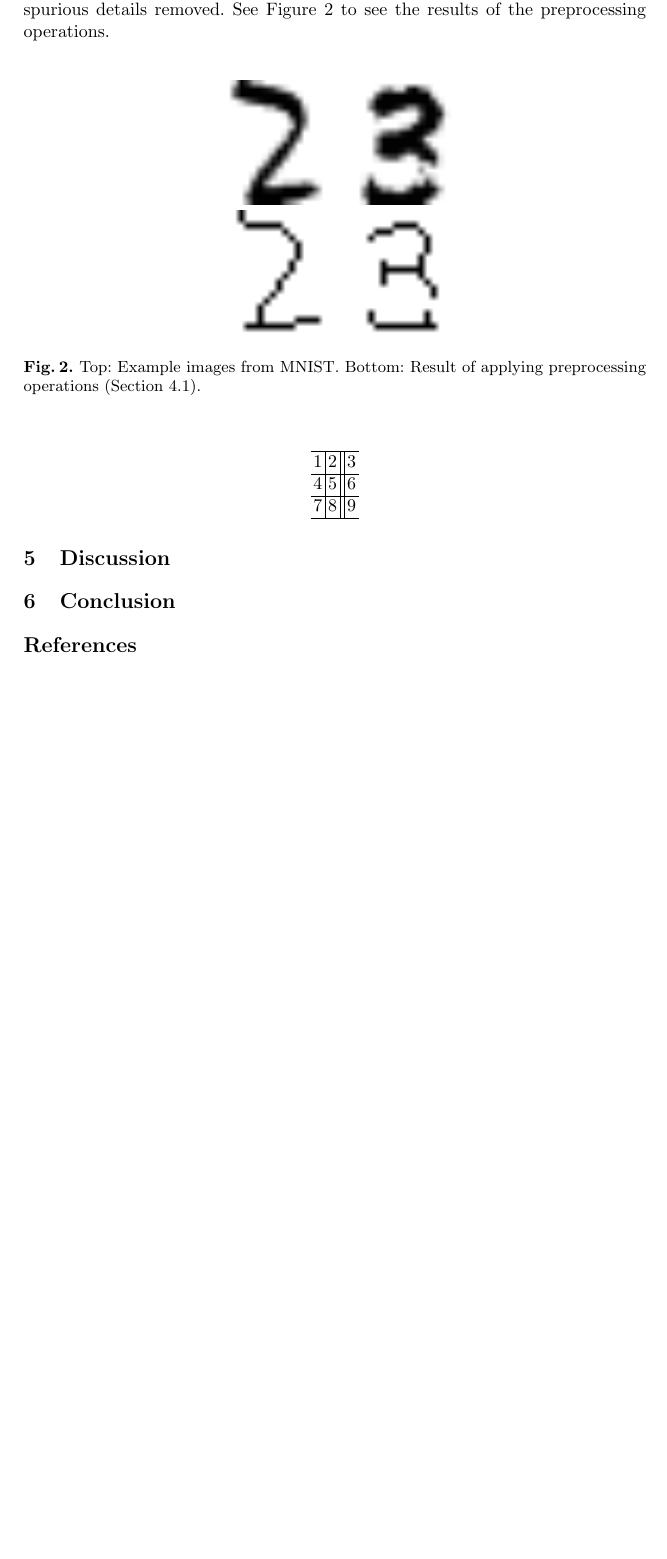
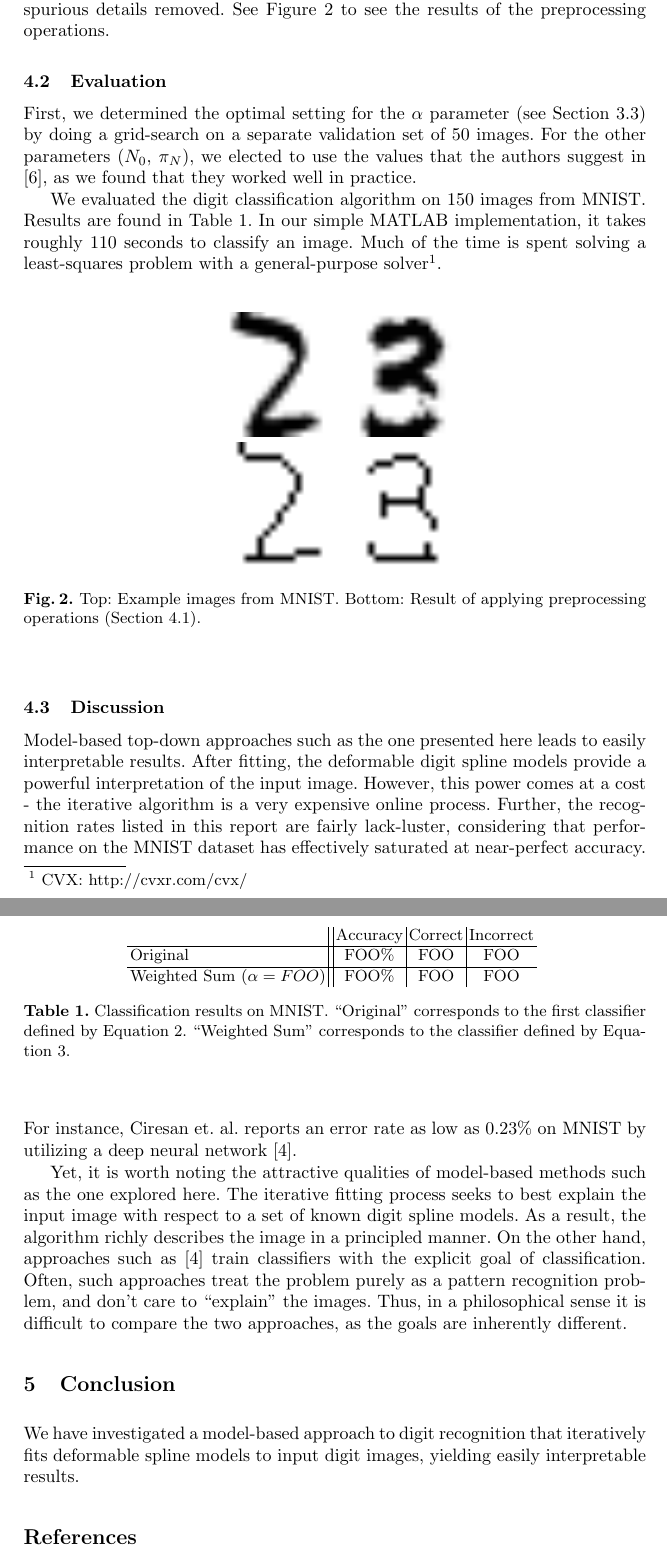
Before and after one commit to bmarcott/masters_project, a LaTeX paper (project-report-tex/project-report.tex): part of page 6 of 7 before the commit and two parts of pages 6 and 7 of 8 after it, the two joined at a grey line, cut so that both start at the same text, the shorter picture padded with empty space. Compiled offline with pdfLaTeX.

Commit message:
More progress on report.

```diff
--- a/project-report-tex/project-report.tex
+++ b/project-report-tex/project-report.tex
@@ -146,6 +147,17 @@ Following the authors of \cite{Hinton92adaptiveelastic}, we first apply several
 First, the images are thresholded using Otsu's method, yielding a binary image with (hopefully) spurious details removed.
 See Figure \ref{fig:mnist_imgs} to see the results of the preprocessing operations.
 
+\subsection{Evaluation}
+
+First, we determined the optimal setting for the $\alpha$ parameter (see Section \ref{sec:classify}) by doing a grid-search on a separate validation set of 50 images.
+For the other parameters ($N_0$, $\pi_N$), we elected to use the values that the authors suggest in \cite{Hinton92adaptiveelastic}, as we found that they worked well in practice.
+
+We evaluated the digit classification algorithm on 150 images from MNIST.
+Results are found in Table \ref{tab:results}.
+In our simple MATLAB implementation, it takes roughly 110 seconds to classify an image.
+Much of the time is spent solving a least-squares problem with a general-purpose solver\footnote{CVX: http://cvxr.com/cvx/}.
+
+
 \begin{figure*}
 \centering
 \begin{tabular}{cc}
@@ -156,20 +168,39 @@ See Figure \ref{fig:mnist_imgs} to see the results of the preprocessing operatio
 \label{fig:mnist_imgs}
 \end{figure*}
 
-\begin{center}
-  \begin{tabular}{ l | c || r }
-    \hline
-    1 & 2 & 3 \\ \hline
-    4 & 5 & 6 \\ \hline
-    7 & 8 & 9 \\
-    \hline
+\begin{table}
+\centering
+  \begin{tabular}{ l || c | c | c }
+  & Accuracy & Correct & Incorrect \\ \hline
+    Original &  FOO\% & FOO & FOO \\ \hline
+    Weighted Sum ($\alpha = FOO$) & FOO\% & FOO & FOO \\
   \end{tabular}
-\end{center}
+\vspace{1em}
+\caption{Classification results on MNIST. ``Original'' corresponds to the first classifier defined by Equation \ref{eq:class1}. ``Weighted Sum'' corresponds to the classifier defined by Equation \ref{eq:class2}.}
+\label{tab:results}
+\end{table}
 
 
-\section{Discussion}
+
+\subsection{Discussion}
+
+Model-based top-down approaches such as the one presented here leads to easily interpretable results.
+After fitting, the deformable digit spline models provide a powerful interpretation of the input image.
+However, this power comes at a cost - the iterative algorithm is a very expensive online process.
+Further, the recognition rates listed in this report are fairly lack-luster, considering that performance on the MNIST dataset has effectively saturated at near-perfect accuracy.
+For instance, Ciresan et. al. reports an error rate as low as 0.23\% on MNIST by utilizing a deep neural network \cite{ciresan}.
+
+Yet, it is worth noting the attractive qualities of model-based methods such as the one explored here.
+The iterative fitting process seeks to best explain the input image with respect to a set of known digit spline models.
+As a result, the algorithm richly describes the image in a principled manner.
+On the other hand, approaches such as \cite{ciresan} train classifiers with the explicit goal of classification.
+Often, such approaches treat the problem purely as a pattern recognition problem, and don't care to ``explain'' the images.
+Thus, in a philosophical sense it is difficult to compare the two approaches, as the goals are inherently different.
 
 \section{Conclusion}
+
+We have investigated a model-based approach to digit recognition that iteratively fits deformable spline models to input digit images, yielding easily interpretable results.
+
 
  \bibliography{project-bibfile}
 \bibliographystyle{plain}
```
Also changed, not shown: project-report-tex/project-bibfile.bib (+14 -0 lines), project-report-tex/project-report.tex (3 more changed lines), 1 other file.
